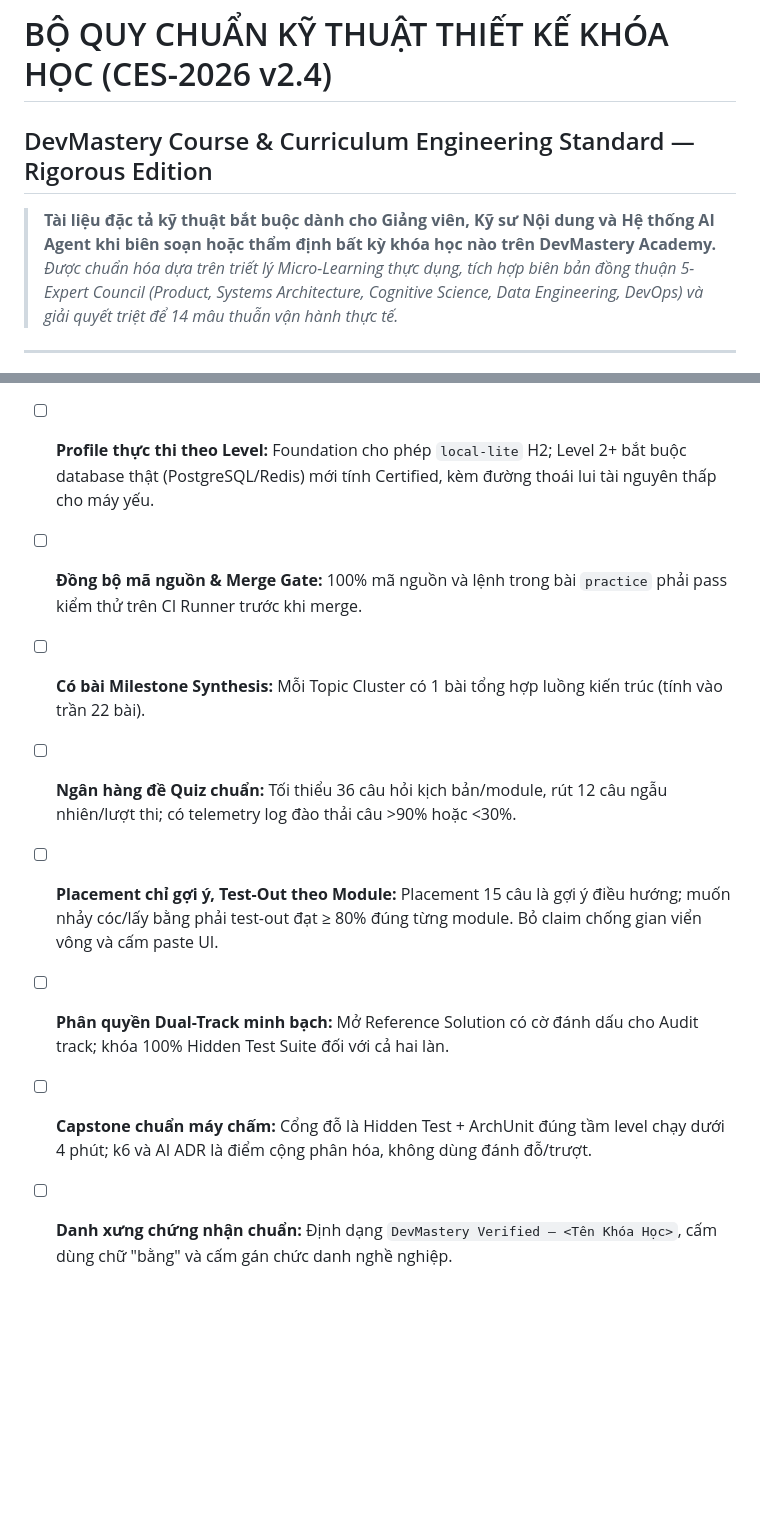
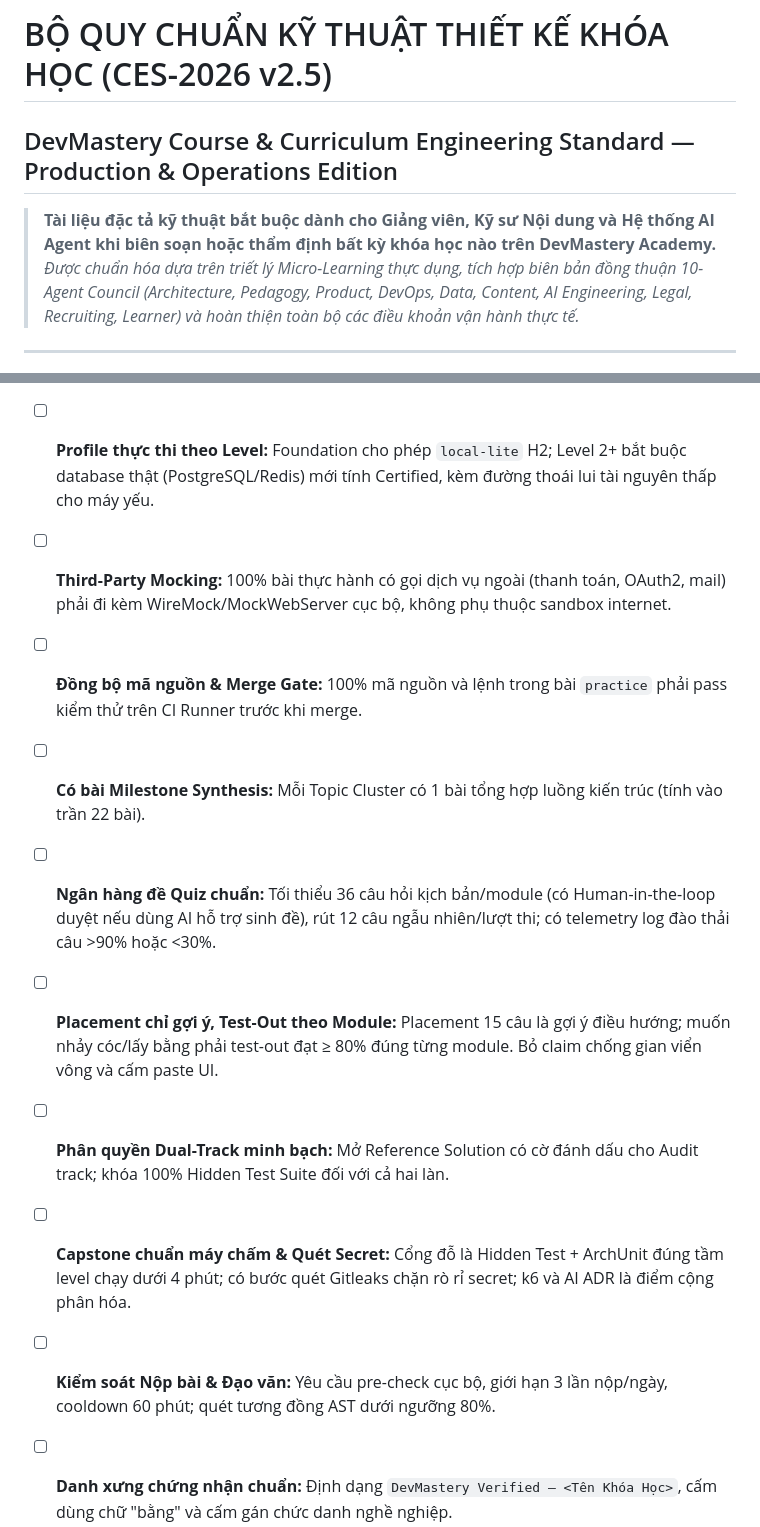
Before and after one commit to hanndbn/spring-boot-course, a Markdown page: CURRICULUM_STANDARDS.md, 2 parts joined by grey strips. Drawn GitHub-style; blank space fills up the shorter version.

```diff
--- a/CURRICULUM_STANDARDS.md
+++ b/CURRICULUM_STANDARDS.md
@@ -1,8 +1,8 @@
-# BỘ QUY CHUẨN KỸ THUẬT THIẾT KẾ KHÓA HỌC (CES-2026 v2.4)
-## DevMastery Course & Curriculum Engineering Standard — Rigorous Edition
+# BỘ QUY CHUẨN KỸ THUẬT THIẾT KẾ KHÓA HỌC (CES-2026 v2.5)
+## DevMastery Course & Curriculum Engineering Standard — Production & Operations Edition
 
 > **Tài liệu đặc tả kỹ thuật bắt buộc dành cho Giảng viên, Kỹ sư Nội dung và Hệ thống AI Agent khi biên soạn hoặc thẩm định bất kỳ khóa học nào trên DevMastery Academy.**
-> *Được chuẩn hóa dựa trên triết lý Micro-Learning thực dụng, tích hợp biên bản đồng thuận 5-Expert Council (Product, Systems Architecture, Cognitive Science, Data Engineering, DevOps) và giải quyết triệt để 14 mâu thuẫn vận hành thực tế.*
+> *Được chuẩn hóa dựa trên triết lý Micro-Learning thực dụng, tích hợp biên bản đồng thuận 10-Agent Council (Architecture, Pedagogy, Product, DevOps, Data, Content, AI Engineering, Legal, Recruiting, Learner) và hoàn thiện toàn bộ các điều khoản vận hành thực tế.*
 
 ---
 
@@ -469,12 +486,14 @@ Một bài học hoặc khóa học chỉ được coi là hoàn tất về mặ
 - [ ] **Data Model chuẩn & Tĩnh:** 100% schema và dữ liệu mẫu là object tĩnh, không chứa biểu thức code hay cú pháp ternary; `retrievalWarmup` là mảng tĩnh hoặc `null` ở Module 0.
 - [ ] **Domain Context nhất quán:** Sử dụng một domain giả định cố định cho cả track (ví dụ: E-Commerce); cấm `foo/bar`, nhưng không ép nghiệp vụ ngân hàng phức tạp ở Level 1.
 - [ ] **Profile thực thi theo Level:** Foundation cho phép `local-lite` H2; Level 2+ bắt buộc database thật (PostgreSQL/Redis) mới tính Certified, kèm đường thoái lui tài nguyên thấp cho máy yếu.
+- [ ] **Third-Party Mocking:** 100% bài thực hành có gọi dịch vụ ngoài (thanh toán, OAuth2, mail) phải đi kèm WireMock/MockWebServer cục bộ, không phụ thuộc sandbox internet.
 - [ ] **Đồng bộ mã nguồn & Merge Gate:** 100% mã nguồn và lệnh trong bài `practice` phải pass kiểm thử trên CI Runner trước khi merge.
 - [ ] **Có bài Milestone Synthesis:** Mỗi Topic Cluster có 1 bài tổng hợp luồng kiến trúc (tính vào trần 22 bài).
-- [ ] **Ngân hàng đề Quiz chuẩn:** Tối thiểu 36 câu hỏi kịch bản/module, rút 12 câu ngẫu nhiên/lượt thi; có telemetry log đào thải câu >90% hoặc <30%.
+- [ ] **Ngân hàng đề Quiz chuẩn:** Tối thiểu 36 câu hỏi kịch bản/module (có Human-in-the-loop duyệt nếu dùng AI hỗ trợ sinh đề), rút 12 câu ngẫu nhiên/lượt thi; có telemetry log đào thải câu >90% hoặc <30%.
 - [ ] **Placement chỉ gợi ý, Test-Out theo Module:** Placement 15 câu là gợi ý điều hướng; muốn nhảy cóc/lấy bằng phải test-out đạt ≥ 80% đúng từng module. Bỏ claim chống gian viển vông và cấm paste UI.
 - [ ] **Phân quyền Dual-Track minh bạch:** Mở Reference Solution có cờ đánh dấu cho Audit track; khóa 100% Hidden Test Suite đối với cả hai làn.
-- [ ] **Capstone chuẩn máy chấm:** Cổng đỗ là Hidden Test + ArchUnit đúng tầm level chạy dưới 4 phút; k6 và AI ADR là điểm cộng phân hóa, không dùng đánh đỗ/trượt.
+- [ ] **Capstone chuẩn máy chấm & Quét Secret:** Cổng đỗ là Hidden Test + ArchUnit đúng tầm level chạy dưới 4 phút; có bước quét Gitleaks chặn rò rỉ secret; k6 và AI ADR là điểm cộng phân hóa.
+- [ ] **Kiểm soát Nộp bài & Đạo văn:** Yêu cầu pre-check cục bộ, giới hạn 3 lần nộp/ngày, cooldown 60 phút; quét tương đồng AST dưới ngưỡng 80%.
 - [ ] **Danh xưng chứng nhận chuẩn:** Định dạng `DevMastery Verified — <Tên Khóa Học>`, cấm dùng chữ "bằng" và cấm gán chức danh nghề nghiệp.
 - [ ] **Bảo mật mã nguồn học viên:** Cam kết xóa artifact sau 7 ngày, không dùng bài nộp để train AI.
 - [ ] **Loại bỏ số liệu ảo:** Metadata không chứa rating/học viên giả định nếu chưa có telemetry thật.
```
Also changed, not shown: other parts of CURRICULUM_STANDARDS.md (+26 -9 lines).
